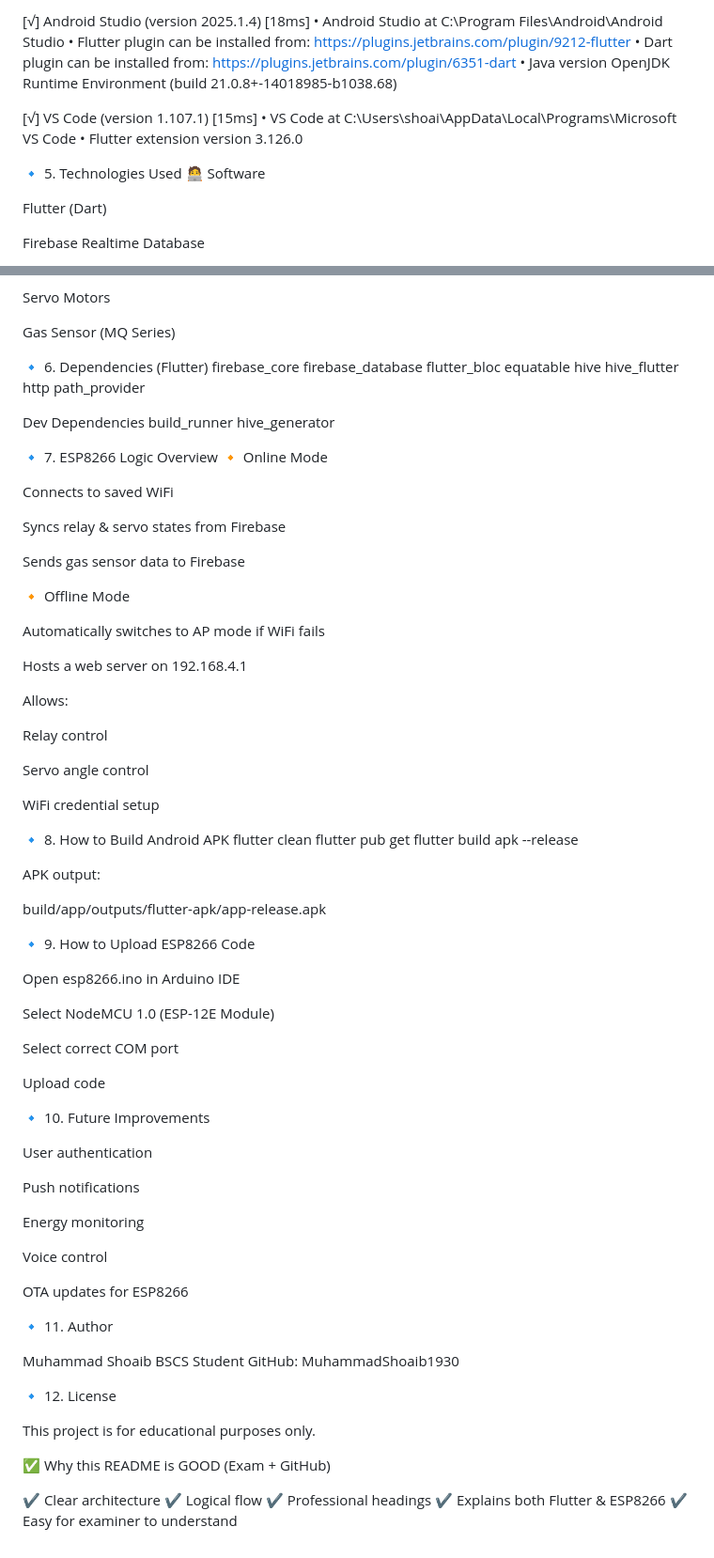
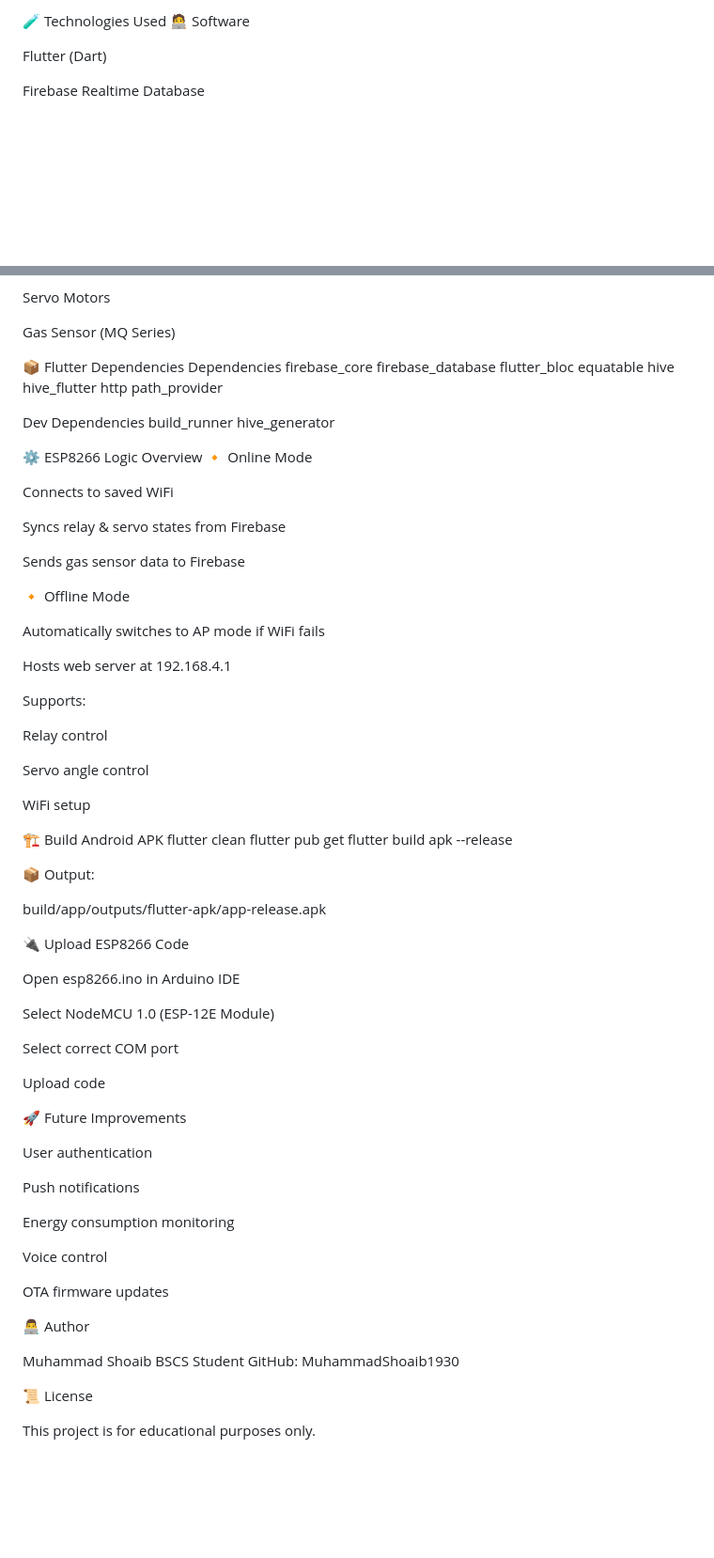
Before and after one commit to MuhammadShoaib1930/bscs_project, a Markdown page: README.md, 2 parts joined by grey strips. Shown at 94% size. GitHub-like rendering; blank space fills up the shorter version.

```diff
--- a/README.md
+++ b/README.md
@@ -155,17 +104,4 @@ esp8266/
-[√] Android Studio (version 2025.1.4) [18ms]
-    • Android Studio at C:\Program Files\Android\Android Studio
-    • Flutter plugin can be installed from:
-       https://plugins.jetbrains.com/plugin/9212-flutter
-    • Dart plugin can be installed from:
-       https://plugins.jetbrains.com/plugin/6351-dart
-    • Java version OpenJDK Runtime Environment (build 21.0.8+-14018985-b1038.68)
-
-[√] VS Code (version 1.107.1) [15ms]
-    • VS Code at C:\Users\shoai\AppData\Local\Programs\Microsoft VS Code
-    • Flutter extension version 3.126.0
-
-
-🔹 5. Technologies Used
+🧪 Technologies Used
 🧑‍💻 Software
 
 Flutter (Dart)
@@ -186,7 +122,8 @@ Servo Motors
 
 Gas Sensor (MQ Series)
 
-🔹 6. Dependencies (Flutter)
+📦 Flutter Dependencies
+Dependencies
 firebase_core
 firebase_database
 flutter_bloc
@@ -200,7 +137,7 @@ Dev Dependencies
 build_runner
 hive_generator
 
-🔹 7. ESP8266 Logic Overview
+⚙ ESP8266 Logic Overview
 🔸 Online Mode
 
 Connects to saved WiFi
@@ -213,27 +150,27 @@ Sends gas sensor data to Firebase
 
 Automatically switches to AP mode if WiFi fails
 
-Hosts a web server on 192.168.4.1
+Hosts web server at 192.168.4.1
 
-Allows:
+Supports:
 
 Relay control
 
 Servo angle control
 
-WiFi credential setup
+WiFi setup
 
-🔹 8. How to Build Android APK
+🏗 Build Android APK
 flutter clean
 flutter pub get
 flutter build apk --release
 
 
-APK output:
+📦 Output:
 
 build/app/outputs/flutter-apk/app-release.apk
 
-🔹 9. How to Upload ESP8266 Code
+🔌 Upload ESP8266 Code
 
 Open esp8266.ino in Arduino IDE
 
@@ -243,32 +180,24 @@ Select correct COM port
 
 Upload code
 
-🔹 10. Future Improvements
+🚀 Future Improvements
 
 User authentication
 
 Push notifications
 
-Energy monitoring
+Energy consumption monitoring
 
 Voice control
 
-OTA updates for ESP8266
+OTA firmware updates
 
-🔹 11. Author
+👨‍💻 Author
 
 Muhammad Shoaib
 BSCS Student
 GitHub: MuhammadShoaib1930
 
-🔹 12. License
+📜 License
 
 This project is for educational purposes only.
-
-✅ Why this README is GOOD (Exam + GitHub)
-
-✔ Clear architecture
-✔ Logical flow
-✔ Professional headings
-✔ Explains both Flutter & ESP8266
-✔ Easy for examiner to understand
```
Also changed, not shown: other parts of README.md (+59 -110 lines).
